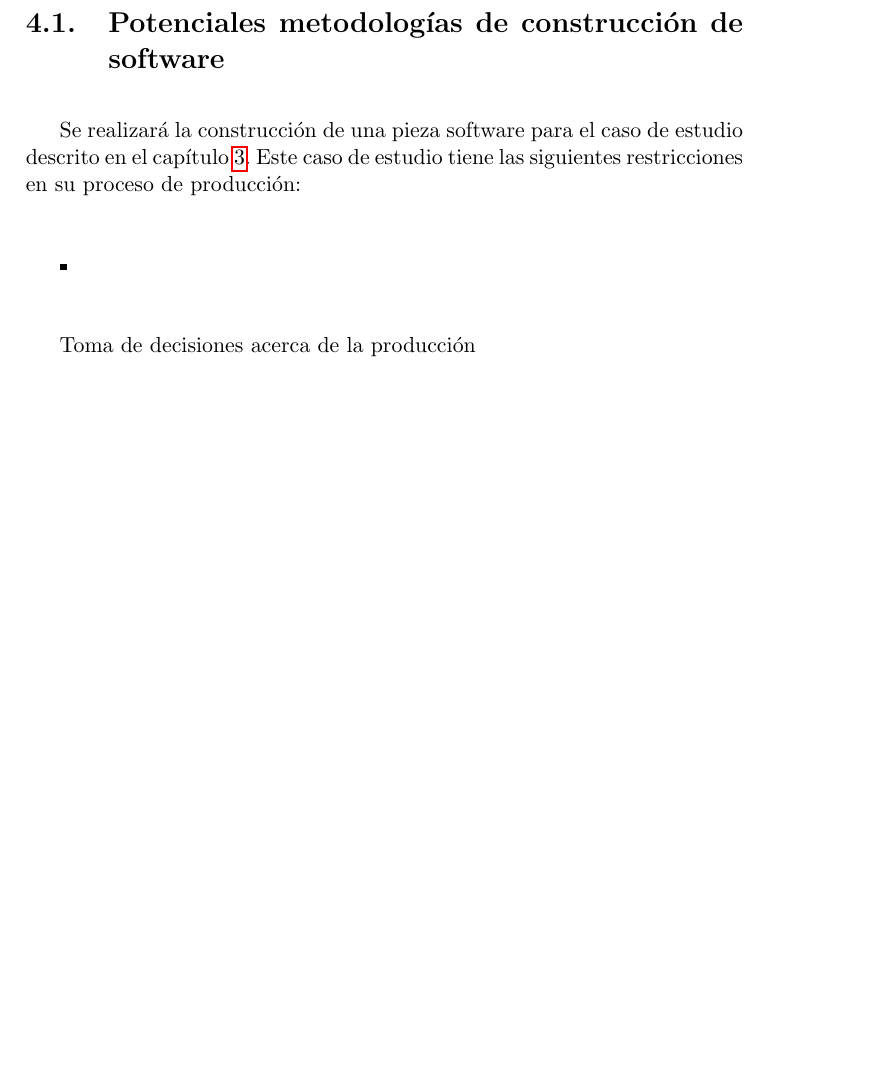
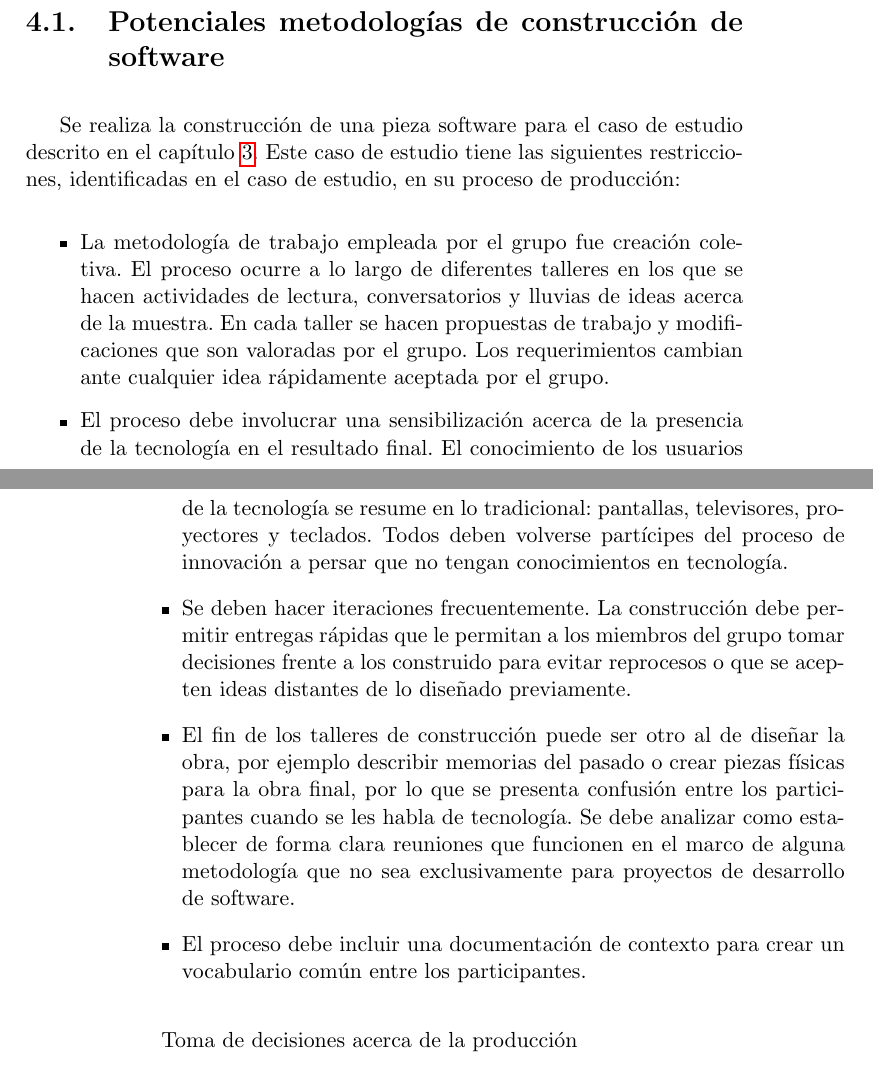
Before and after one commit to jolarter/TesisMaestria, a LaTeX thesis (main.tex, which reads capitulos/capitulo04/capitulo04.tex): part of page 39 of 44 before the commit and two parts of pages 39 and 40 of 44 after it, the two joined at a grey line, cut so that both start at the same text, the shorter picture padded with empty space. Compiled offline with pdfLaTeX.

Commit message:
Se proponen cambios en el capituo cuatro, metodología y otros.

```diff
--- a/capitulos/capitulo04/capitulo04.tex
+++ b/capitulos/capitulo04/capitulo04.tex
@@ -9,10 +9,20 @@ El siguiente capítulo describe las dos categorías más fuertes en metodología
 
 \section{Potenciales metodologías de construcción de software}
 
-Se realizará la construcción de una pieza software para el caso de estudio descrito en el capítulo \ref{Caso_de_estudio}. Este caso de estudio tiene las siguientes restricciones en su proceso de producción:
+Se realiza la construcción de una pieza software para el caso de estudio descrito en el capítulo \ref{Caso_de_estudio}. Este caso de estudio tiene las siguientes restricciones, identificadas en el caso de estudio, en su proceso de producción:
 
 \begin{itemize}
-  \item
+
+    \item La metodología de trabajo empleada por el grupo fue creación coletiva. El proceso ocurre a lo largo de diferentes talleres en los que se hacen actividades de lectura, conversatorios y lluvias de ideas acerca de la muestra. En cada taller se hacen propuestas de trabajo y modificaciones que son valoradas por el grupo. Los requerimientos cambian ante cualquier idea rápidamente aceptada por el grupo.
+
+    \item El proceso debe involucrar una sensibilización acerca de la presencia de la tecnología en el resultado final. El conocimiento de los usuarios de la tecnología se resume en lo tradicional: pantallas, televisores, proyectores y teclados. Todos deben volverse partícipes del proceso de innovación a persar que no tengan conocimientos en tecnología.
+
+    \item Se deben hacer iteraciones frecuentemente. La construcción debe permitir entregas rápidas que le permitan a los miembros del grupo tomar decisiones frente a los construido para evitar reprocesos o que se acepten ideas distantes de lo diseñado previamente.
+
+    \item El fin de los talleres de construcción puede ser otro al de diseñar la obra, por ejemplo describir memorias del pasado o crear piezas físicas para la obra final, por lo que se presenta confusión entre los participantes cuando se les habla de tecnología. Se debe analizar como establecer de forma clara reuniones que funcionen en el marco de alguna metodología que no sea exclusivamente para proyectos de desarrollo de software.
+
+    \item El proceso debe incluir una documentación de contexto para crear un vocabulario común entre los participantes.
+
 \end{itemize}
 
 Toma de decisiones acerca de la producción
```
